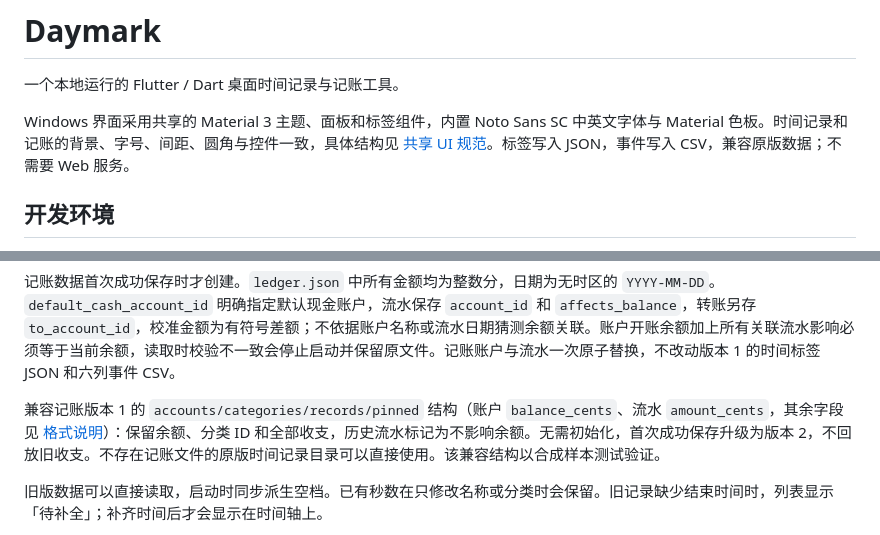
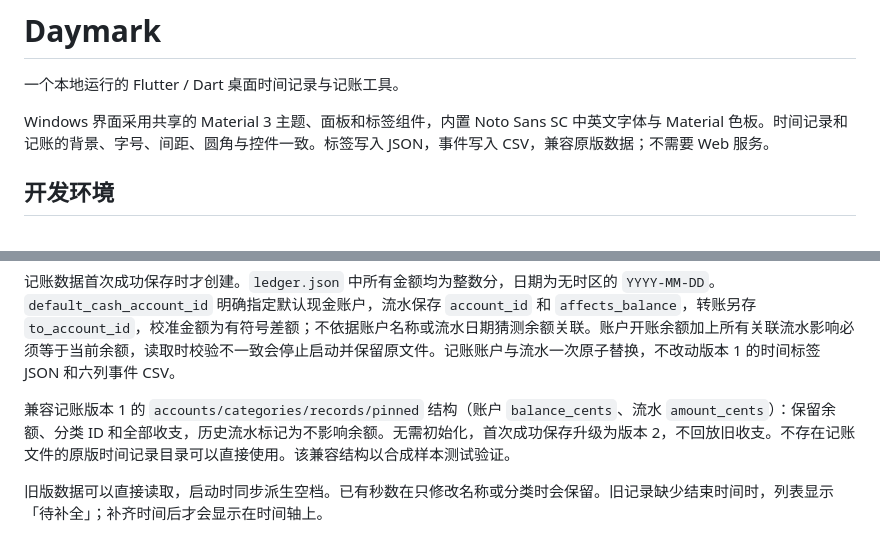
Before and after one commit to IthaiT/Daymark, a Markdown page: README.md, 2 parts joined by grey strips. GitHub-like rendering.

Commit message:
chore: remove docs directory and stale README links

```diff
--- a/README.md
+++ b/README.md
@@ -2,7 +2,7 @@
 
 一个本地运行的 Flutter / Dart 桌面时间记录与记账工具。
 
-Windows 界面采用共享的 Material 3 主题、面板和标签组件，内置 Noto Sans SC 中英文字体与 Material 色板。时间记录和记账的背景、字号、间距、圆角与控件一致，具体结构见 [共享 UI 规范](docs/ui-system.md)。标签写入 JSON，事件写入 CSV，兼容原版数据；不需要 Web 服务。
+Windows 界面采用共享的 Material 3 主题、面板和标签组件，内置 Noto Sans SC 中英文字体与 Material 色板。时间记录和记账的背景、字号、间距、圆角与控件一致。标签写入 JSON，事件写入 CSV，兼容原版数据；不需要 Web 服务。
 
 ## 开发环境
 
@@ -101,7 +101,7 @@ CSV 列固定为 `id,title,tag_id,start,end,notes`。时间格式为 `2026-10-07
 
 记账数据首次成功保存时才创建。`ledger.json` 中所有金额均为整数分，日期为无时区的 `YYYY-MM-DD`。`default_cash_account_id` 明确指定默认现金账户，流水保存 `account_id` 和 `affects_balance`，转账另存 `to_account_id`，校准金额为有符号差额；不依据账户名称或流水日期猜测余额关联。账户开账余额加上所有关联流水影响必须等于当前余额，读取时校验不一致会停止启动并保留原文件。记账账户与流水一次原子替换，不改动版本 1 的时间标签 JSON 和六列事件 CSV。
 
-兼容记账版本 1 的 `accounts/categories/records/pinned` 结构（账户 `balance_cents`、流水 `amount_cents`，其余字段见 [格式说明](docs/ledger-format.md)）：保留余额、分类 ID 和全部收支，历史流水标记为不影响余额。无需初始化，首次成功保存升级为版本 2，不回放旧收支。不存在记账文件的原版时间记录目录可以直接使用。该兼容结构以合成样本测试验证。
+兼容记账版本 1 的 `accounts/categories/records/pinned` 结构（账户 `balance_cents`、流水 `amount_cents`）：保留余额、分类 ID 和全部收支，历史流水标记为不影响余额。无需初始化，首次成功保存升级为版本 2，不回放旧收支。不存在记账文件的原版时间记录目录可以直接使用。该兼容结构以合成样本测试验证。
 
 旧版数据可以直接读取，启动时同步派生空档。已有秒数在只修改名称或分类时会保留。旧记录缺少结束时间时，列表显示「待补全」；补齐时间后才会显示在时间轴上。
 
```
Also changed, not shown: docs/ledger-format.md (deleted, +0 -80 lines), docs/ui-system.md (deleted, +0 -39 lines).
